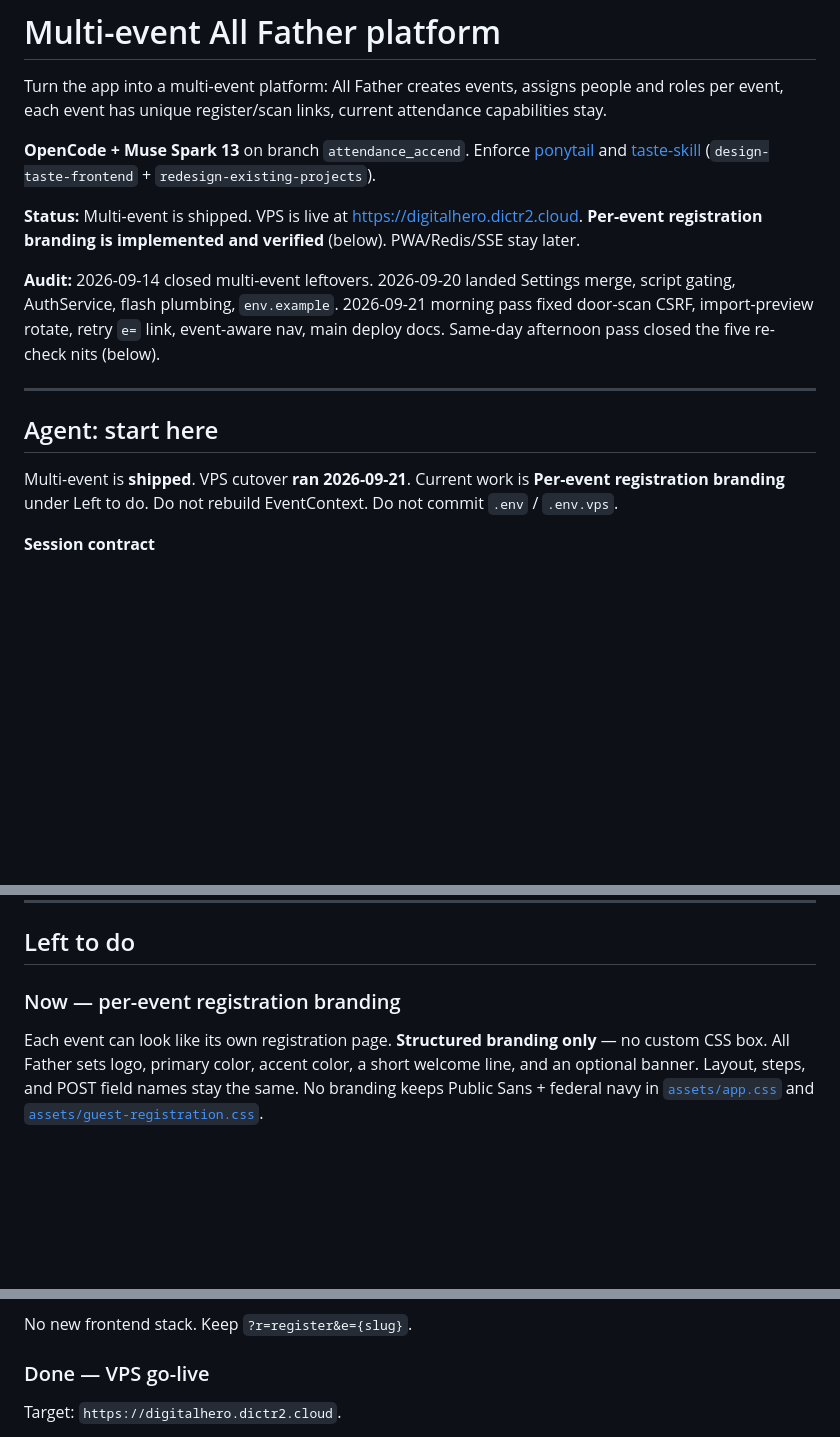
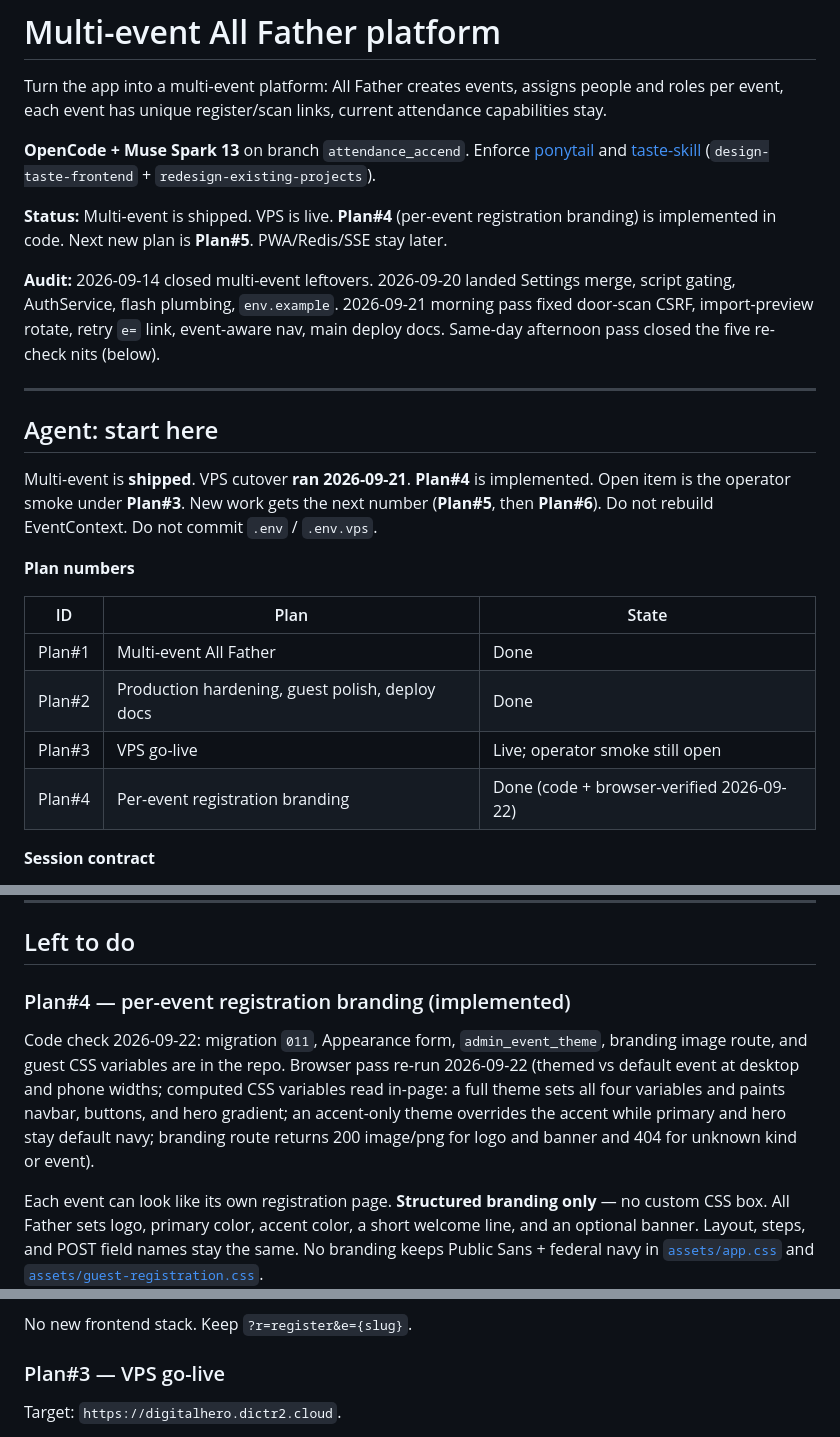
Before and after one commit to jaymarrecolizado-tech/attendance_dghero, a Markdown page: Plan.md, 3 parts joined by grey strips. Rendered like a GitHub page; blank space fills up the shorter version.

Commit message:
Plan bookkeeping: record Plan#4 browser verification; Plan#5 not yet defined.

```diff
--- a/Plan.md
+++ b/Plan.md
@@ -4,7 +4,7 @@ Turn the app into a multi-event platform: All Father creates events, assigns peo
 
 **OpenCode + Muse Spark 13** on branch `attendance_accend`. Enforce [ponytail](https://github.com/dietrichgebert/ponytail) and [taste-skill](https://github.com/leonxlnx/taste-skill) (`design-taste-frontend` + `redesign-existing-projects`).
 
-**Status:** Multi-event is shipped. VPS is live at https://digitalhero.dictr2.cloud. **Per-event registration branding is implemented and verified** (below). PWA/Redis/SSE stay later.
+**Status:** Multi-event is shipped. VPS is live. **Plan#4** (per-event registration branding) is implemented in code. Next new plan is **Plan#5**. PWA/Redis/SSE stay later.
 
 **Audit:** 2026-09-14 closed multi-event leftovers. 2026-09-20 landed Settings merge, script gating, AuthService, flash plumbing, `env.example`. 2026-09-21 morning pass fixed door-scan CSRF, import-preview rotate, retry `e=` link, event-aware nav, main deploy docs. Same-day afternoon pass closed the five re-check nits (below).
 
@@ -12,7 +12,16 @@ Turn the app into a multi-event platform: All Father creates events, assigns peo
 
 ## Agent: start here
 
-Multi-event is **shipped**. VPS cutover **ran 2026-09-21**. Current work is **Per-event registration branding** under Left to do. Do not rebuild EventContext. Do not commit `.env` / `.env.vps`.
+Multi-event is **shipped**. VPS cutover **ran 2026-09-21**. **Plan#4** is implemented. Open item is the operator smoke under **Plan#3**. New work gets the next number (**Plan#5**, then **Plan#6**). Do not rebuild EventContext. Do not commit `.env` / `.env.vps`.
+
+**Plan numbers**
+
+| ID | Plan | State |
+|----|------|--------|
+| Plan#1 | Multi-event All Father | Done |
+| Plan#2 | Production hardening, guest polish, deploy docs | Done |
+| Plan#3 | VPS go-live | Live; operator smoke still open |
+| Plan#4 | Per-event registration branding | Done (code + browser-verified 2026-09-22) |
 
 **Session contract**
 
@@ -33,7 +42,9 @@ php scripts/test_csrf_lifecycle.php
 
 ## Left to do
 
-### Now — per-event registration branding
+### Plan#4 — per-event registration branding (implemented)
+
+Code check 2026-09-22: migration `011`, Appearance form, `admin_event_theme`, branding image route, and guest CSS variables are in the repo. Browser pass re-run 2026-09-22 (themed vs default event at desktop and phone widths; computed CSS variables read in-page: a full theme sets all four variables and paints navbar, buttons, and hero gradient; an accent-only theme overrides the accent while primary and hero stay default navy; branding route returns 200 image/png for logo and banner and 404 for unknown kind or event).
 
 Each event can look like its own registration page. **Structured branding only** — no custom CSS box. All Father sets logo, primary color, accent color, a short welcome line, and an optional banner. Layout, steps, and POST field names stay the same. No branding keeps Public Sans + federal navy in [`assets/app.css`](assets/app.css) and [`assets/guest-registration.css`](assets/guest-registration.css).
 
@@ -67,7 +78,7 @@ flowchart LR
 
 No new frontend stack. Keep `?r=register&e={slug}`.
 
-### Done — VPS go-live
+### Plan#3 — VPS go-live
 
 Target: `https://digitalhero.dictr2.cloud`.
 
```
